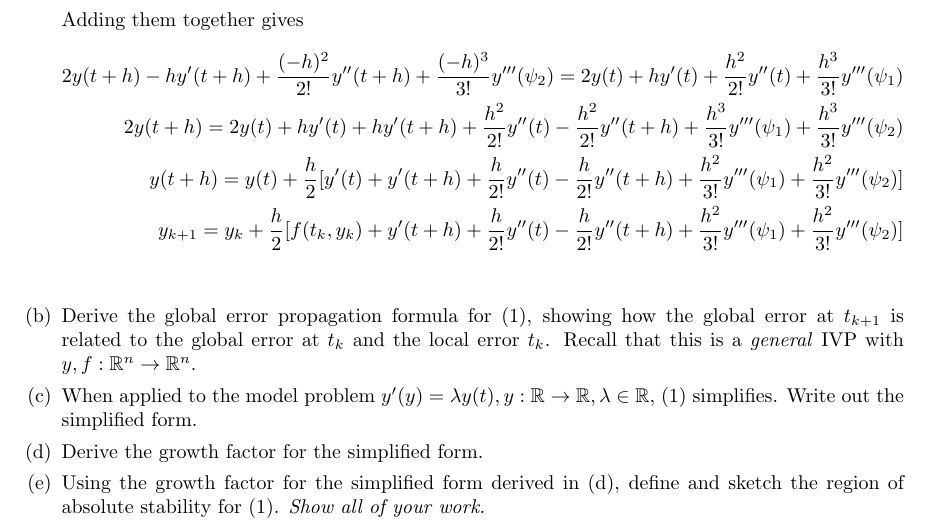
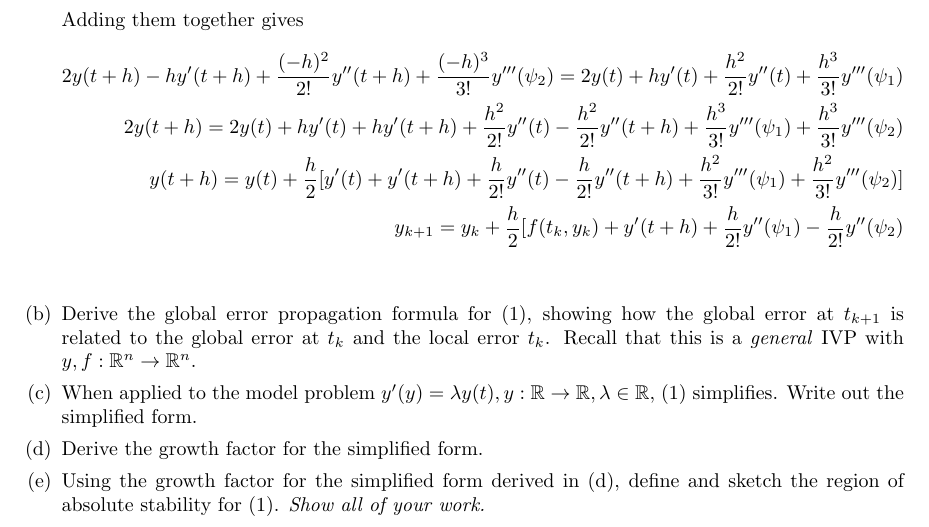
Before and after one commit to poonkeegan/school, a LaTeX document (cscd37/assgn3.tex): part of page 2 of 2, cut so that both start at the same text. The pictures show the PDF file cscd37/assgn3.pdf that the author committed with the source.

Commit message:
Fri Apr  6 09:08:00 EDT 2018

```diff
--- a/cscd37/assgn3.tex
+++ b/cscd37/assgn3.tex
@@ -149,7 +149,7 @@ poonkeeg\\
                y_{k+1}
                = y_k + \frac{h}{2}
                [f(t_k, y_k) + y'(t + h) + \frac{h}{2!} y''(\psi_1)
-               - \frac{h}{2!} y''(\psi_2) \] \\
+               - \frac{h}{2!} y''(\psi_2) \\
                \end{align*}
             \item Derive the global error propagation formula for (1),
                 showing how the global error at $t_{k+1}$ is related
```
Also changed, not shown: cscd37/assgn3.pdf.
